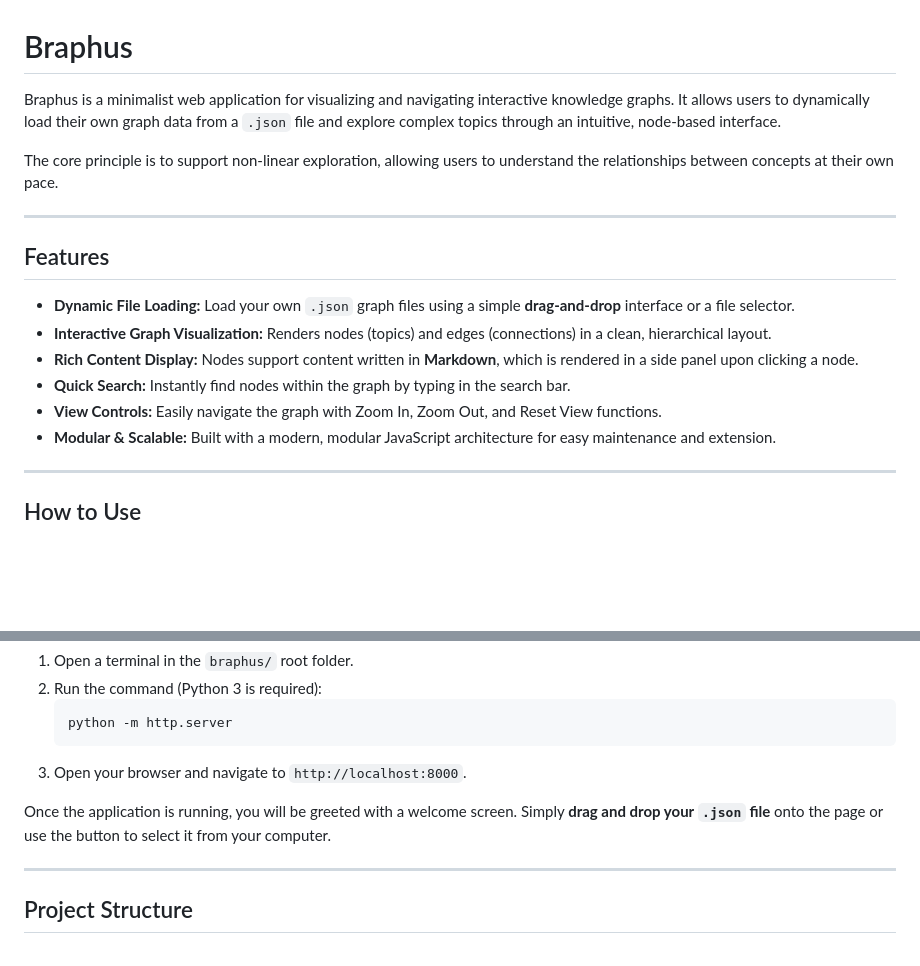
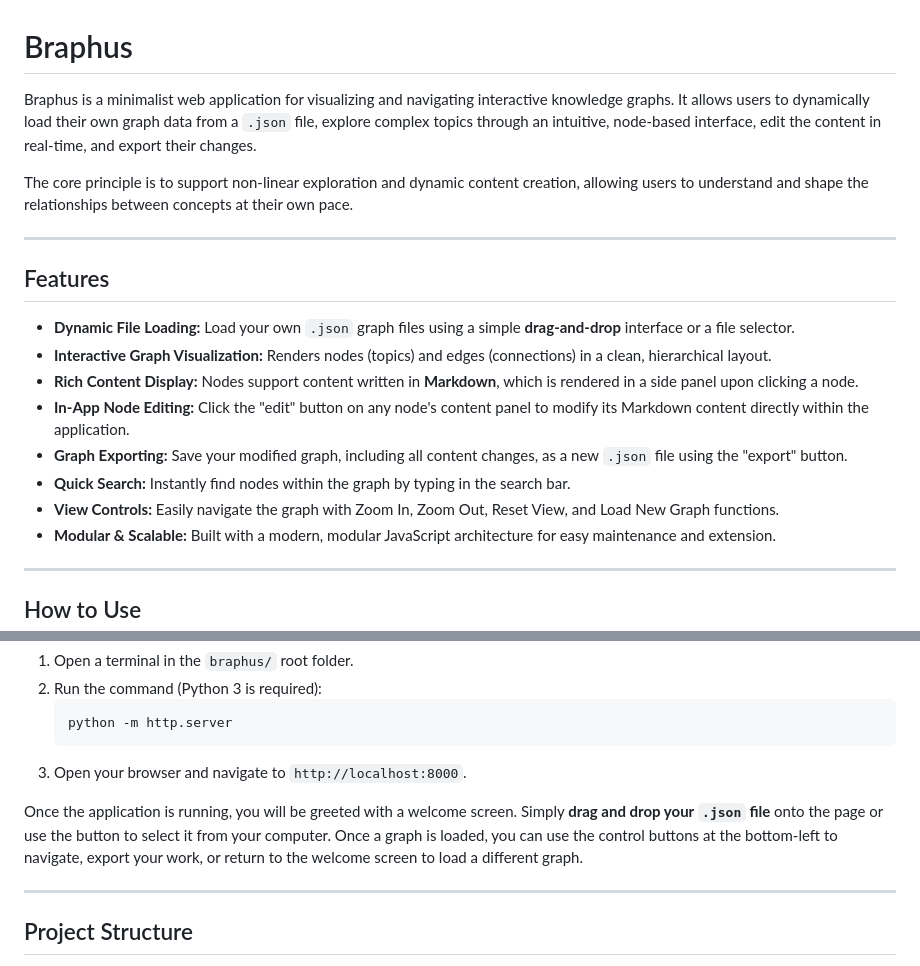
Before and after one commit to gabrielezed/braphus, a Markdown page: README.md, 2 parts joined by grey strips. Drawn GitHub-style; blank space fills up the shorter version.

````diff
--- a/README.md
+++ b/README.md
@@ -1,8 +1,8 @@
 # Braphus
 
-Braphus is a minimalist web application for visualizing and navigating interactive knowledge graphs. It allows users to dynamically load their own graph data from a `.json` file and explore complex topics through an intuitive, node-based interface.
+Braphus is a minimalist web application for visualizing and navigating interactive knowledge graphs. It allows users to dynamically load their own graph data from a `.json` file, explore complex topics through an intuitive, node-based interface, edit the content in real-time, and export their changes.
 
-The core principle is to support non-linear exploration, allowing users to understand the relationships between concepts at their own pace.
+The core principle is to support non-linear exploration and dynamic content creation, allowing users to understand and shape the relationships between concepts at their own pace.
 
 -----
 
@@ -11,8 +11,10 @@ The core principle is to support non-linear exploration, allowing users to under
   * **Dynamic File Loading:** Load your own `.json` graph files using a simple **drag-and-drop** interface or a file selector.
   * **Interactive Graph Visualization:** Renders nodes (topics) and edges (connections) in a clean, hierarchical layout.
   * **Rich Content Display:** Nodes support content written in **Markdown**, which is rendered in a side panel upon clicking a node.
+  * **In-App Node Editing:** Click the "edit" button on any node's content panel to modify its Markdown content directly within the application.
+  * **Graph Exporting:** Save your modified graph, including all content changes, as a new `.json` file using the "export" button.
   * **Quick Search:** Instantly find nodes within the graph by typing in the search bar.
-  * **View Controls:** Easily navigate the graph with Zoom In, Zoom Out, and Reset View functions.
+  * **View Controls:** Easily navigate the graph with Zoom In, Zoom Out, Reset View, and Load New Graph functions.
   * **Modular & Scalable:** Built with a modern, modular JavaScript architecture for easy maintenance and extension.
 
 -----
@@ -30,7 +32,7 @@ The easiest way is to use the **Live Server** extension in Visual Studio Code. A
     ```
 3.  Open your browser and navigate to `http://localhost:8000`.
 
-Once the application is running, you will be greeted with a welcome screen. Simply **drag and drop your `.json` file** onto the page or use the button to select it from your computer.
+Once the application is running, you will be greeted with a welcome screen. Simply **drag and drop your `.json` file** onto the page or use the button to select it from your computer. Once a graph is loaded, you can use the control buttons at the bottom-left to navigate, export your work, or return to the welcome screen to load a different graph.
 
 -----
 
````
